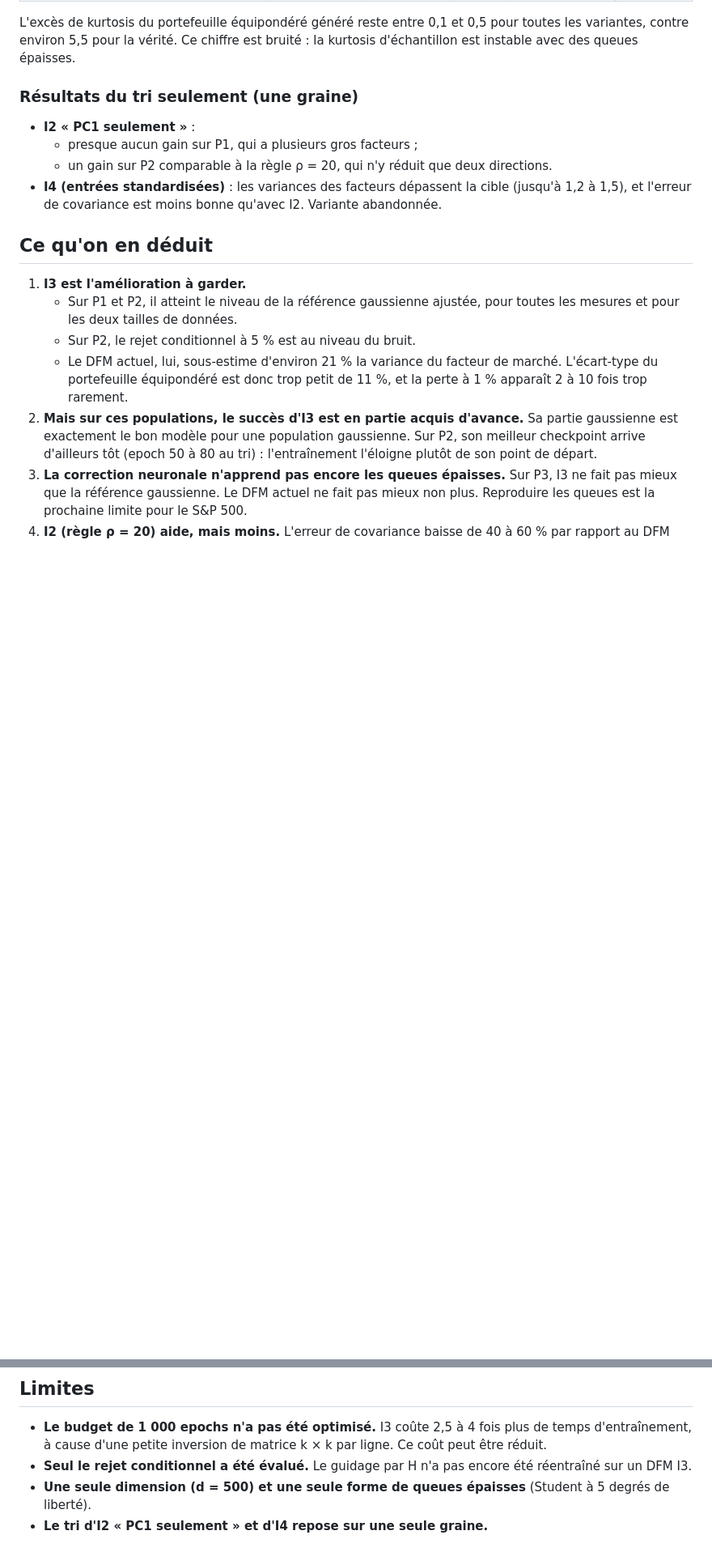
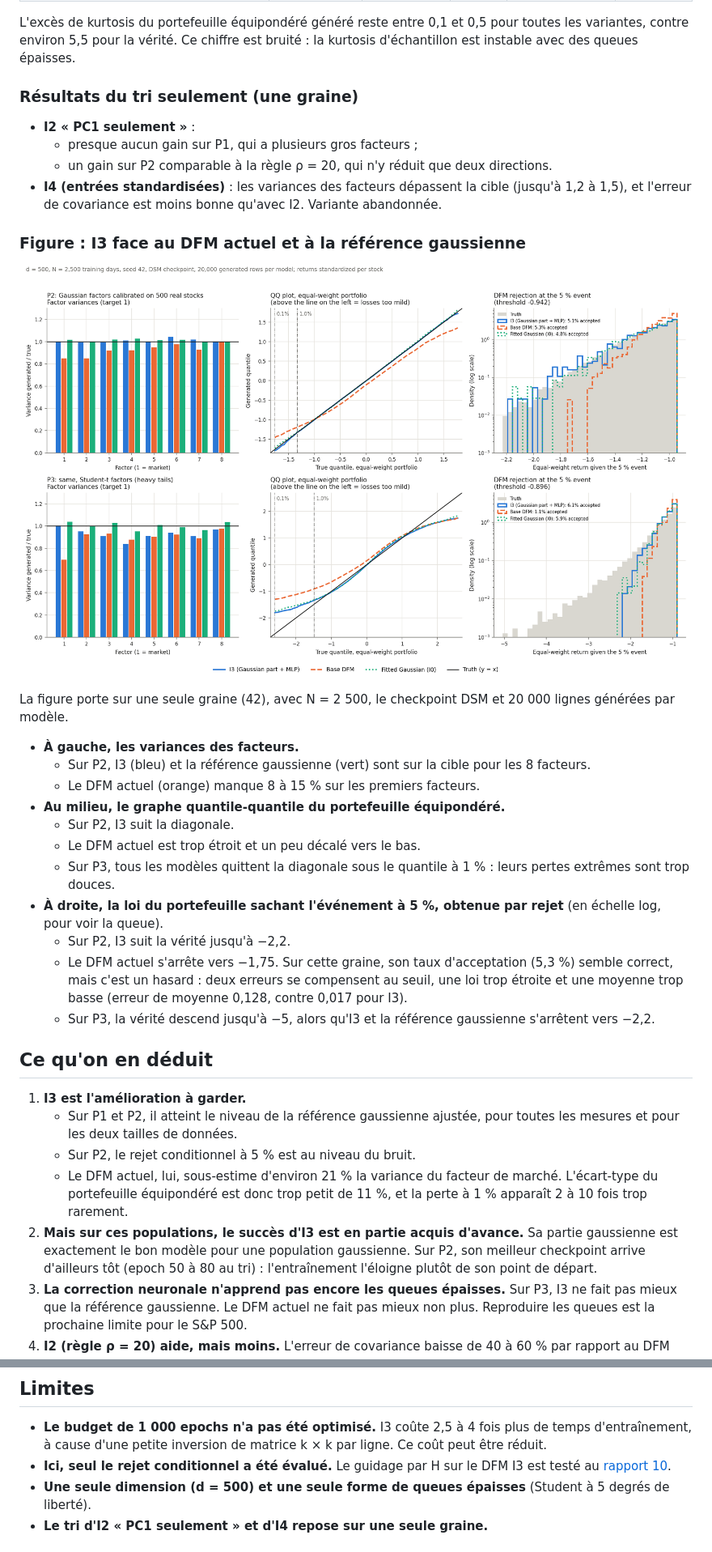
Before and after one commit to yadorno03/Master-Thesis, a Markdown page: report/09_ameliorations_dfm_d500.md, 2 parts joined by grey strips. Shown at 81% size. Drawn GitHub-style; pictures changed too: report/figures/09_i3_p2_p3.png (added); blank space fills up the shorter version.

```diff
--- a/report/09_ameliorations_dfm_d500.md
+++ b/report/09_ameliorations_dfm_d500.md
@@ -131,6 +131,32 @@ kurtosis d'échantillon est instable avec des queues épaisses.
   (jusqu'à 1,2 à 1,5), et l'erreur de covariance est moins bonne qu'avec I2. Variante
   abandonnée.
 
+### Figure : I3 face au DFM actuel et à la référence gaussienne
+
+![I3 sur P2 et P3](figures/09_i3_p2_p3.png)
+
+La figure porte sur une seule graine (42), avec N = 2 500, le checkpoint DSM et 20 000
+lignes générées par modèle.
+
+- **À gauche, les variances des facteurs.**
+  - Sur P2, I3 (bleu) et la référence gaussienne (vert) sont sur la cible pour les 8
+    facteurs.
+  - Le DFM actuel (orange) manque 8 à 15 % sur les premiers facteurs.
+- **Au milieu, le graphe quantile-quantile du portefeuille équipondéré.**
+  - Sur P2, I3 suit la diagonale.
+  - Le DFM actuel est trop étroit et un peu décalé vers le bas.
+  - Sur P3, tous les modèles quittent la diagonale sous le quantile à 1 % : leurs pertes
+    extrêmes sont trop douces.
+- **À droite, la loi du portefeuille sachant l'événement à 5 %, obtenue par rejet** (en
+  échelle log, pour voir la queue).
+  - Sur P2, I3 suit la vérité jusqu'à −2,2.
+  - Le DFM actuel s'arrête vers −1,75. Sur cette graine, son taux d'acceptation (5,3 %)
+    semble correct, mais c'est un hasard : deux erreurs se compensent au seuil, une loi
+    trop étroite et une moyenne trop basse (erreur de moyenne 0,128, contre 0,017 pour
+    I3).
+  - Sur P3, la vérité descend jusqu'à −5, alors qu'I3 et la référence gaussienne
+    s'arrêtent vers −2,2.
+
 ## Ce qu'on en déduit
 
 1. **I3 est l'amélioration à garder.**
@@ -172,8 +198,8 @@ kurtosis d'échantillon est instable avec des queues épaisses.
 - **Le budget de 1 000 epochs n'a pas été optimisé.** I3 coûte 2,5 à 4 fois plus de
   temps d'entraînement, à cause d'une petite inversion de matrice k × k par ligne. Ce
   coût peut être réduit.
-- **Seul le rejet conditionnel a été évalué.** Le guidage par H n'a pas encore été
-  réentraîné sur un DFM I3.
+- **Ici, seul le rejet conditionnel a été évalué.** Le guidage par H sur le DFM I3 est
+  testé au [rapport 10](10_guidage_i3_d500.md).
 - **Une seule dimension (d = 500) et une seule forme de queues épaisses** (Student à 5
   degrés de liberté).
 - **Le tri d'I2 « PC1 seulement » et d'I4 repose sur une seule graine.**
```
Also changed, not shown: other parts of report/09_ameliorations_dfm_d500.md (+5 -1 lines), report/10_guidage_i3_d500.md (added, +156 -0 lines), report/figures/10_i3_guided_tail1.png (added), report/figures/10_i3_guided_tail5.png (added), 9 other files.
